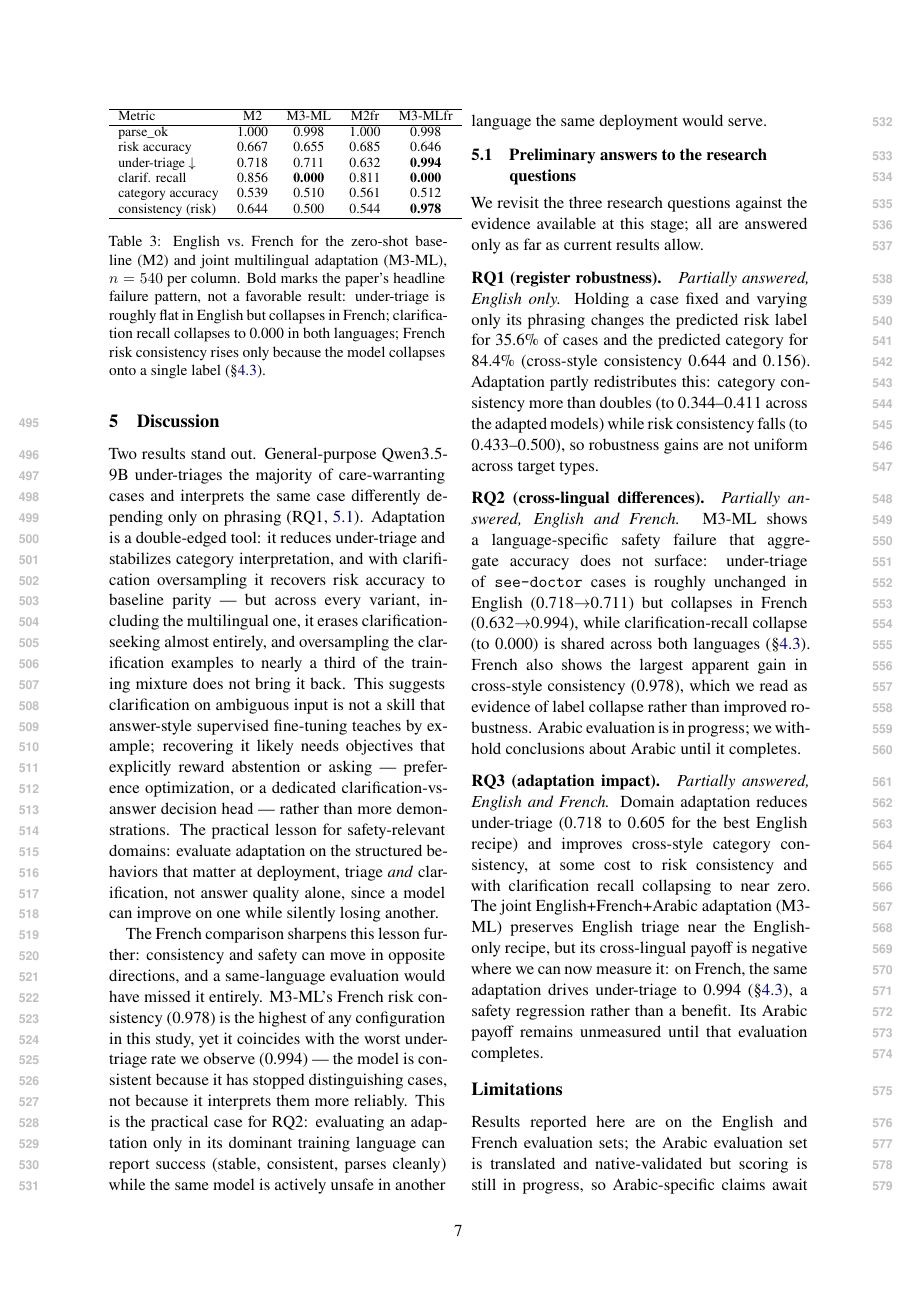
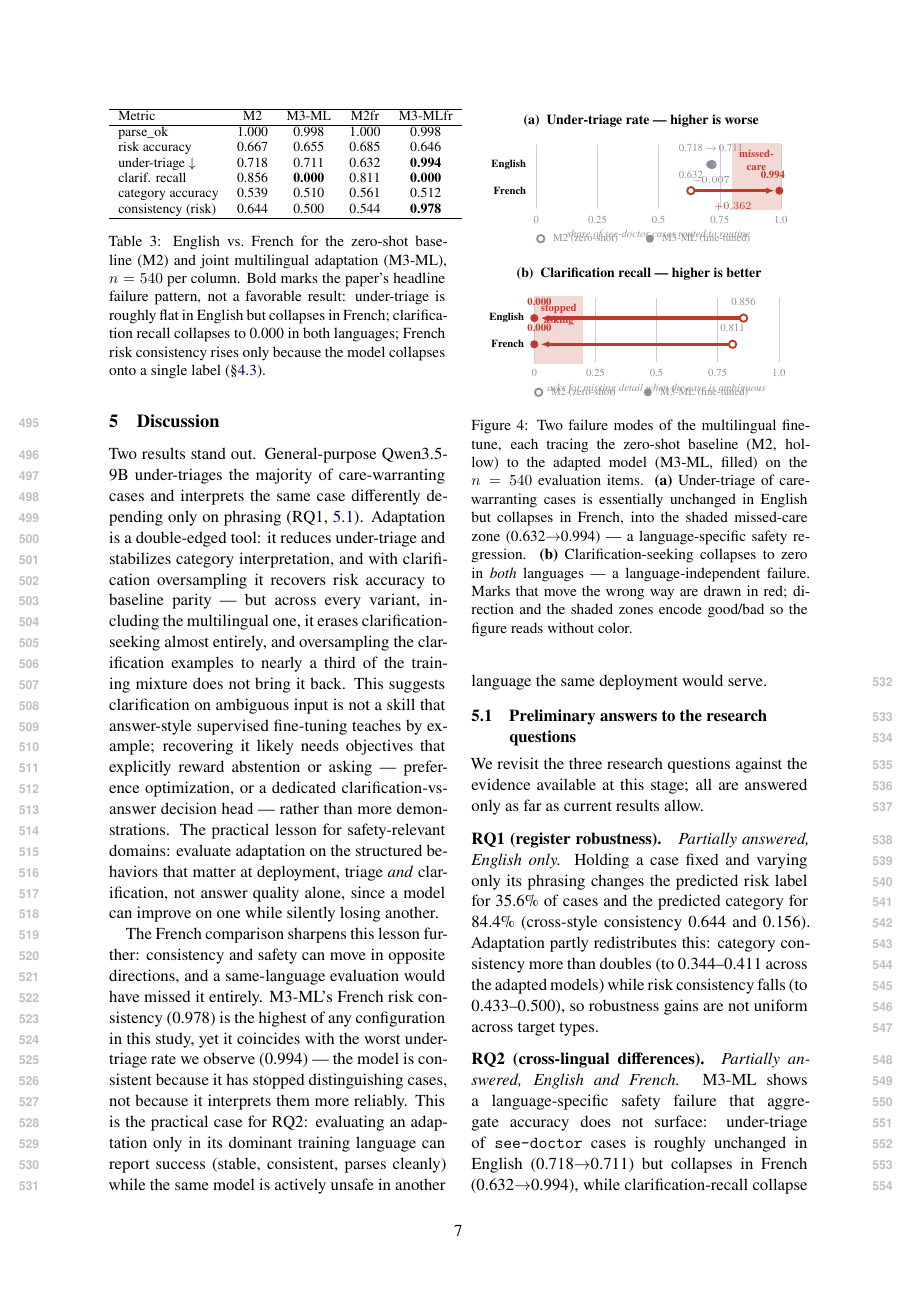
Before and after one commit to Mazen-Bahgat/HerHealthGPT, a LaTeX paper (Overleaf_Template/acl_lualatex.tex, which reads Overleaf_Template/figures/dumbbell_clarif.tex, Overleaf_Template/figures/dumbbell_undertriage.tex, Overleaf_Template/overleaf_results_discussion.tex): page 7 of 9. Compiled offline with XeLaTeX.

Commit message:
feat: add figures for under-triage and clarification recall regression in English and French

```diff
--- /dev/null
+++ b/Overleaf_Template/figures/dumbbell_clarif.tex
@@ -0,0 +1,44 @@
+% !TEX root = ../acl_latex.tex
+% Panel (b): clarification-recall collapse, English and French (dumbbell).
+% \input from overleaf_results_discussion.tex inside a figure environment.
+% Requires tikz + \usetikzlibrary{arrows.meta}; xcolor ships with tikz.
+% Single-column width; value axis 0..1 mapped to x 1.6..7.2.
+% Higher recall is better, so the "danger" (stopped asking) band is on the LEFT.
+\centering
+\definecolor{critred}{HTML}{C0392B}
+\definecolor{neutralgray}{HTML}{8A8F98}
+\definecolor{bandred}{HTML}{F3D9D5}
+\begin{tikzpicture}[every node/.style={font=\scriptsize}, line cap=round]
+  \node[anchor=south, font=\footnotesize\bfseries] at (4.0,1.92)
+    {(b)~~Clarification recall --- higher is better};
+  % danger band: recall <= 0.2  (x 1.6..2.72)
+  \fill[bandred] (1.6,0.15) rectangle (2.72,1.7);
+  \node[anchor=north, text=critred, font=\scriptsize\bfseries, align=center]
+    at (2.16,1.66) {stopped\\asking};
+  % ticks (value 0..1 -> x 1.6..7.2)
+  \foreach \v/\x in {0/1.6, 0.25/3.0, 0.5/4.4, 0.75/5.8, 1.0/7.2}{
+    \draw[neutralgray!45, line width=0.3pt] (\x,0.2) -- (\x,1.65);
+    \node[anchor=north, text=neutralgray] at (\x,0.16) {\v};
+  }
+  \node[anchor=north, text=neutralgray, font=\scriptsize\itshape]
+    at (4.4,-0.18) {asks for missing detail when the case is ambiguous};
+  % English row (y=1.2): collapse to zero
+  \node[anchor=east, font=\scriptsize\bfseries] at (1.5,1.2) {English};
+  \draw[critred, -{Latex[length=2mm]}, line width=2.2pt] (6.394,1.2) -- (1.74,1.2);
+  \filldraw[fill=white, draw=critred, line width=1.2pt] (6.394,1.2) circle (2.4pt);
+  \filldraw[fill=critred, draw=critred] (1.6,1.2) circle (2.4pt);
+  \node[anchor=south, text=neutralgray] at (6.394,1.36) {0.856};
+  \node[anchor=south, text=critred, font=\scriptsize\bfseries] at (1.72,1.36) {0.000};
+  % French row (y=0.6): collapse to zero
+  \node[anchor=east, font=\scriptsize\bfseries] at (1.5,0.6) {French};
+  \draw[critred, -{Latex[length=2mm]}, line width=2.2pt] (6.142,0.6) -- (1.74,0.6);
+  \filldraw[fill=white, draw=critred, line width=1.2pt] (6.142,0.6) circle (2.4pt);
+  \filldraw[fill=critred, draw=critred] (1.6,0.6) circle (2.4pt);
+  \node[anchor=south, text=neutralgray] at (6.142,0.75) {0.811};
+  \node[anchor=south, text=critred, font=\scriptsize\bfseries] at (1.72,0.75) {0.000};
+  % legend
+  \filldraw[fill=white, draw=neutralgray, line width=1.2pt] (1.7,-0.5) circle (2.4pt);
+  \node[anchor=west, text=neutralgray] at (1.85,-0.5) {M2 (zero-shot)};
+  \filldraw[fill=neutralgray, draw=neutralgray] (4.2,-0.5) circle (2.4pt);
+  \node[anchor=west, text=neutralgray] at (4.35,-0.5) {M3-ML (fine-tuned)};
+\end{tikzpicture}
--- /dev/null
+++ b/Overleaf_Template/figures/dumbbell_undertriage.tex
@@ -0,0 +1,44 @@
+% !TEX root = ../acl_latex.tex
+% Panel (a): under-triage regression, English vs French (dumbbell).
+% \input from overleaf_results_discussion.tex inside a figure environment.
+% Requires tikz + \usetikzlibrary{arrows.meta}; xcolor ships with tikz.
+% Single-column width; value axis 0..1 mapped to x 1.6..7.2.
+\centering
+\definecolor{critred}{HTML}{C0392B}
+\definecolor{neutralgray}{HTML}{8A8F98}
+\definecolor{bandred}{HTML}{F3D9D5}
+\begin{tikzpicture}[every node/.style={font=\scriptsize}, line cap=round]
+  \node[anchor=south, font=\footnotesize\bfseries] at (4.0,1.92)
+    {(a)~~Under-triage rate --- higher is worse};
+  % danger band: under-triage >= 0.8  (x 6.08..7.2)
+  \fill[bandred] (6.08,0.15) rectangle (7.2,1.7);
+  \node[anchor=north, text=critred, font=\scriptsize\bfseries, align=center]
+    at (6.64,1.66) {missed-\\care};
+  % ticks (value 0..1 -> x 1.6..7.2)
+  \foreach \v/\x in {0/1.6, 0.25/3.0, 0.5/4.4, 0.75/5.8, 1.0/7.2}{
+    \draw[neutralgray!45, line width=0.3pt] (\x,0.2) -- (\x,1.65);
+    \node[anchor=north, text=neutralgray] at (\x,0.16) {\v};
+  }
+  \node[anchor=north, text=neutralgray, font=\scriptsize\itshape]
+    at (4.4,-0.18) {share of see-doctor cases routed to routine};
+  % English row (y=1.2): essentially unchanged
+  \node[anchor=east, font=\scriptsize\bfseries] at (1.5,1.2) {English};
+  \draw[neutralgray, line width=1.6pt] (5.582,1.2) -- (5.621,1.2);
+  \filldraw[fill=white, draw=neutralgray, line width=1.2pt] (5.621,1.2) circle (2.4pt);
+  \filldraw[fill=neutralgray, draw=neutralgray] (5.582,1.2) circle (2.4pt);
+  \node[anchor=south, text=neutralgray] at (5.6,1.36) {0.718\,$\to$\,0.711};
+  \node[anchor=north, text=neutralgray] at (5.6,1.05) {$-0.007$};
+  % French row (y=0.6): collapse into danger band
+  \node[anchor=east, font=\scriptsize\bfseries] at (1.5,0.6) {French};
+  \draw[critred, -{Latex[length=2mm]}, line width=2.2pt] (5.139,0.6) -- (7.06,0.6);
+  \filldraw[fill=white, draw=critred, line width=1.2pt] (5.139,0.6) circle (2.4pt);
+  \filldraw[fill=critred, draw=critred] (7.166,0.6) circle (2.4pt);
+  \node[anchor=south, text=neutralgray] at (5.139,0.75) {0.632};
+  \node[anchor=south, text=critred, font=\scriptsize\bfseries] at (7.02,0.75) {0.994};
+  \node[anchor=north, text=critred, font=\scriptsize\bfseries] at (6.1,0.46) {$+0.362$};
+  % legend
+  \filldraw[fill=white, draw=neutralgray, line width=1.2pt] (1.7,-0.5) circle (2.4pt);
+  \node[anchor=west, text=neutralgray] at (1.85,-0.5) {M2 (zero-shot)};
+  \filldraw[fill=neutralgray, draw=neutralgray] (4.2,-0.5) circle (2.4pt);
+  \node[anchor=west, text=neutralgray] at (4.35,-0.5) {M3-ML (fine-tuned)};
+\end{tikzpicture}
--- a/Overleaf_Template/overleaf_results_discussion.tex
+++ b/Overleaf_Template/overleaf_results_discussion.tex
@@ -75,6 +75,22 @@ because the model collapses onto a single label (\S\ref{sec:fr-results}).}
 \label{tab:fr}
 \end{table}
 
+\begin{figure}[t]
+\centering
+\input{figures/dumbbell_undertriage}\\[8pt]
+\input{figures/dumbbell_clarif}
+\caption{Two failure modes of the multilingual fine-tune, each tracing the
+zero-shot baseline (M2, hollow) to the adapted model (M3-ML, filled) on the
+$n=540$ evaluation items. \textbf{(a)} Under-triage of care-warranting cases
+is essentially unchanged in English but collapses in French, into the
+shaded missed-care zone (0.632$\to$0.994) --- a language-specific safety
+regression. \textbf{(b)} Clarification-seeking collapses to zero in
+\emph{both} languages --- a language-independent failure. Marks that move the
+wrong way are drawn in red; direction and the shaded zones encode good/bad so
+the figure reads without color.}
+\label{fig:regression}
+\end{figure}
+
 \section{Discussion}
 \label{sec:discussion}
 
```
Also changed, not shown: Overleaf_Template/overleaf_results_discussion.tex (2 more changed lines).
